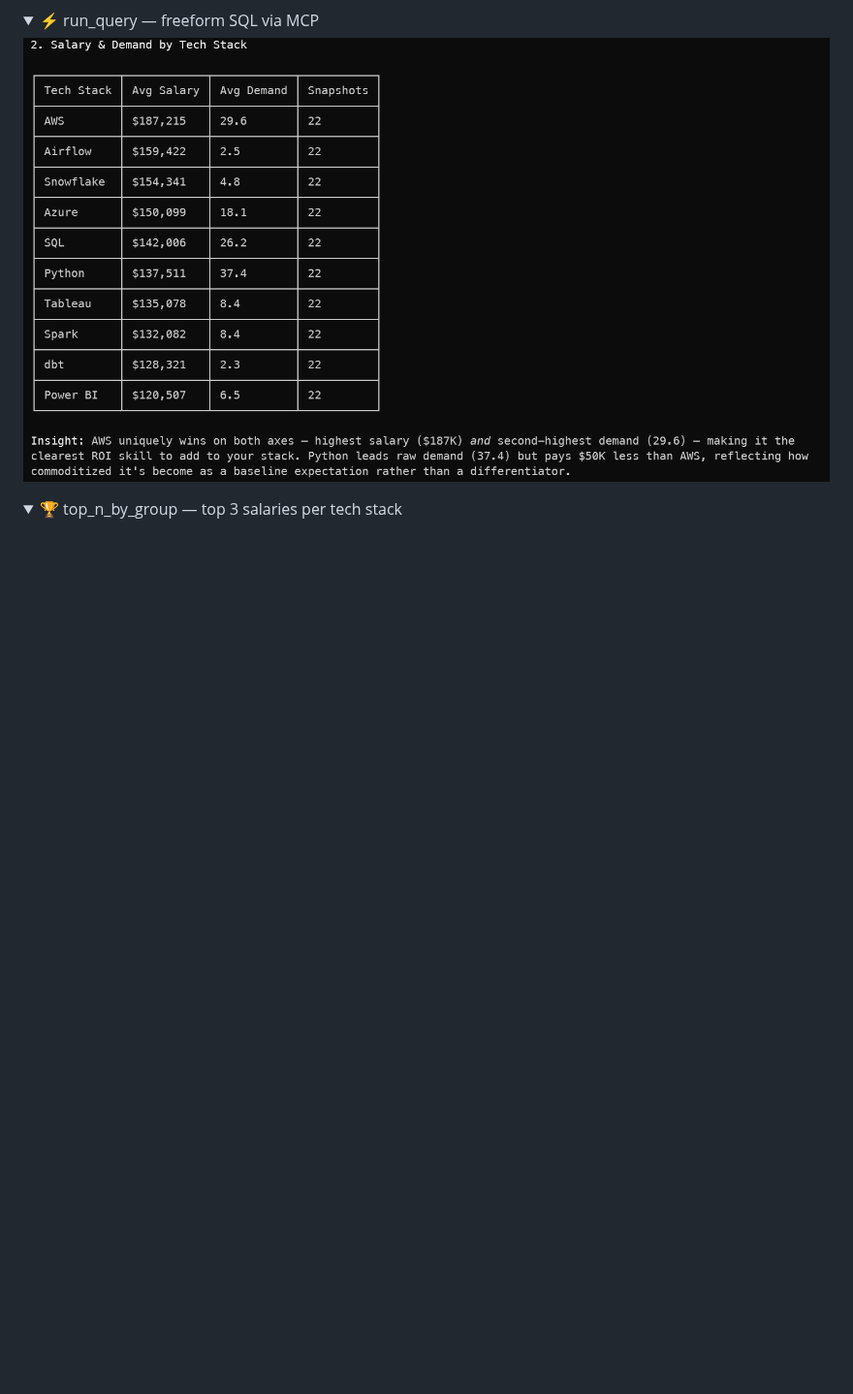
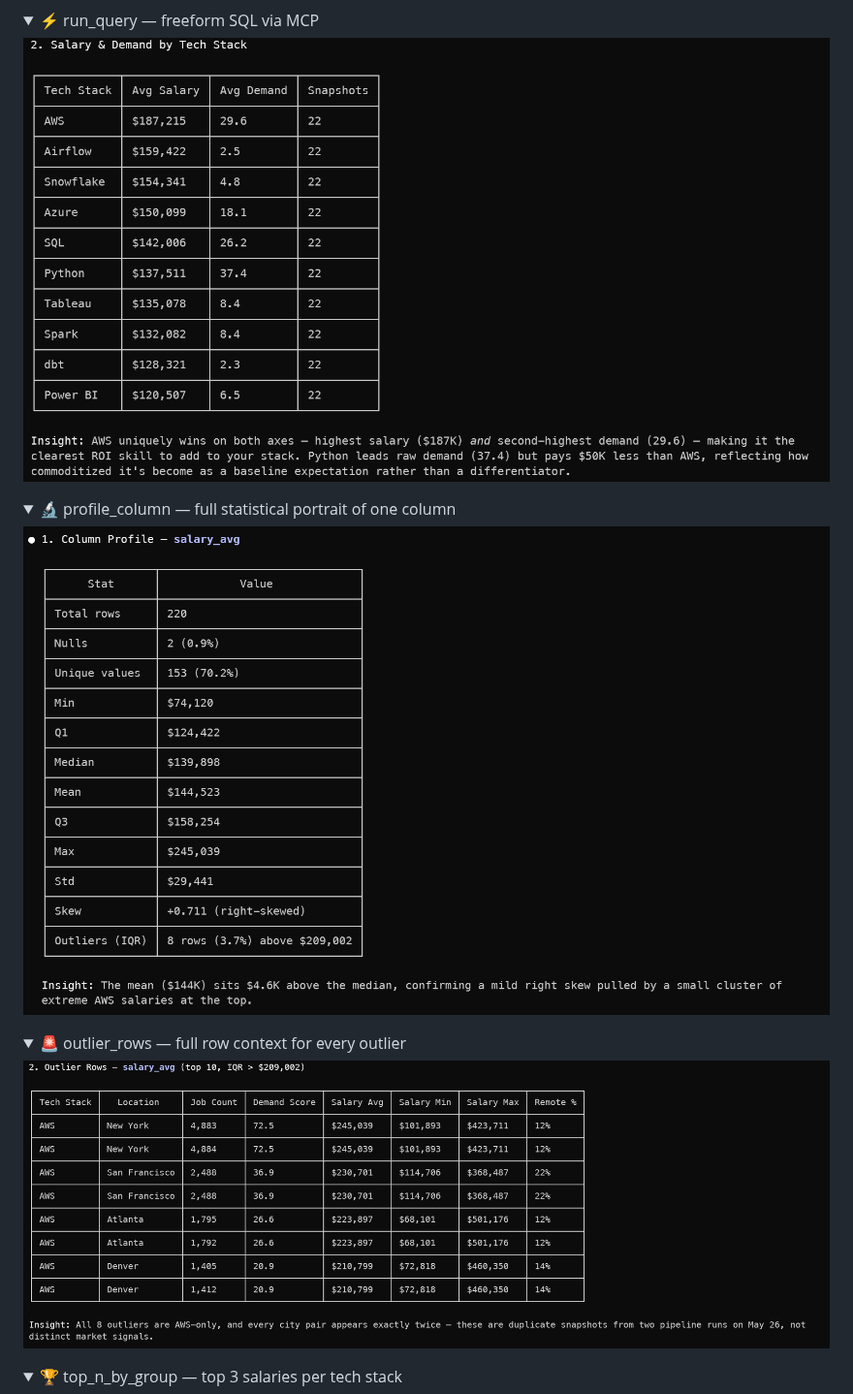
Before and after one commit to evgeniimatveev/mcp-data-quality-agent, a Markdown page: README.md, the part around the change. Shown at 97% size. Rendered like a GitHub page; pictures changed too: assets/outlier_rows.png (added), assets/profile_column.png (added); folded sections open; blank space fills up the shorter version.

Commit message:
Add profile_column and outlier_rows screenshots
Co-Authored-By: Claude Sonnet 4.6 <noreply@anthropic.com>

```diff
--- a/README.md
+++ b/README.md
@@ -70,6 +70,20 @@ An MCP server that gives Claude direct, read-only access to four DuckDB database
 <summary>⚡ run_query — freeform SQL via MCP</summary>
 
 ![Run Query](assets/run_query.png)
+
+</details>
+
+<details>
+<summary>🔬 profile_column — full statistical portrait of one column</summary>
+
+![Profile Column](assets/profile_column.png)
+
+</details>
+
+<details>
+<summary>🚨 outlier_rows — full row context for every outlier</summary>
+
+![Outlier Rows](assets/outlier_rows.png)
 
 </details>
 
```
